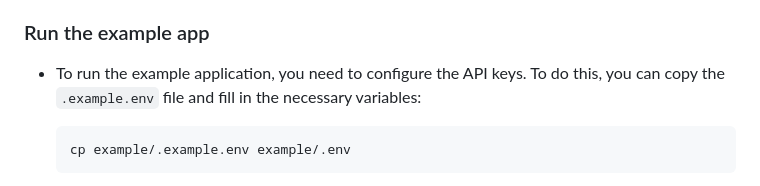
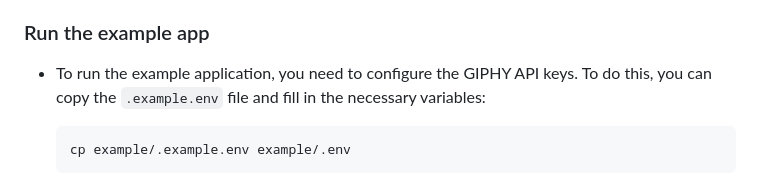
Before and after one commit to Giphy/giphy-react-native-sdk, a Markdown page: CONTRIBUTING.md, the part around the change. GitHub-like rendering.

Commit message:
docs: fix typo

````diff
--- a/CONTRIBUTING.md
+++ b/CONTRIBUTING.md
@@ -28,7 +28,7 @@ to rebuild the example app.
 
 ### Run the example app
 
-- To run the example application, you need to configure the API keys. To do this,
+- To run the example application, you need to configure the GIPHY API keys. To do this,
   you can copy the `.example.env` file and fill in the necessary variables:
   ```shell
   cp example/.example.env example/.env
````
